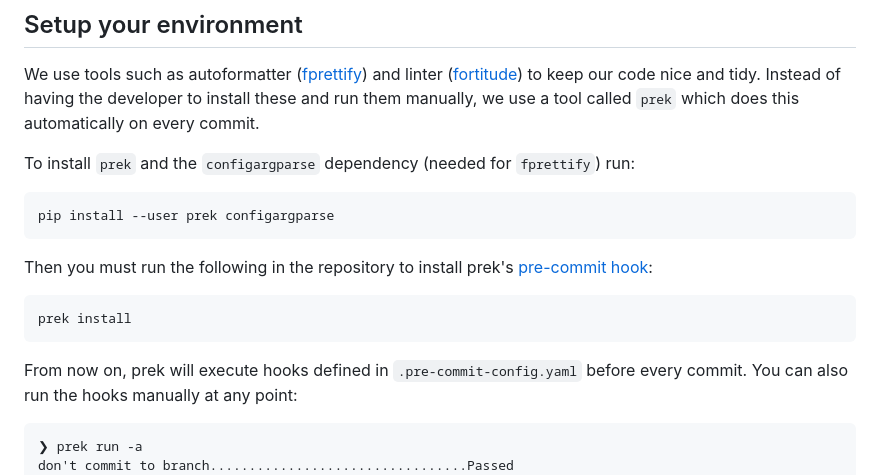
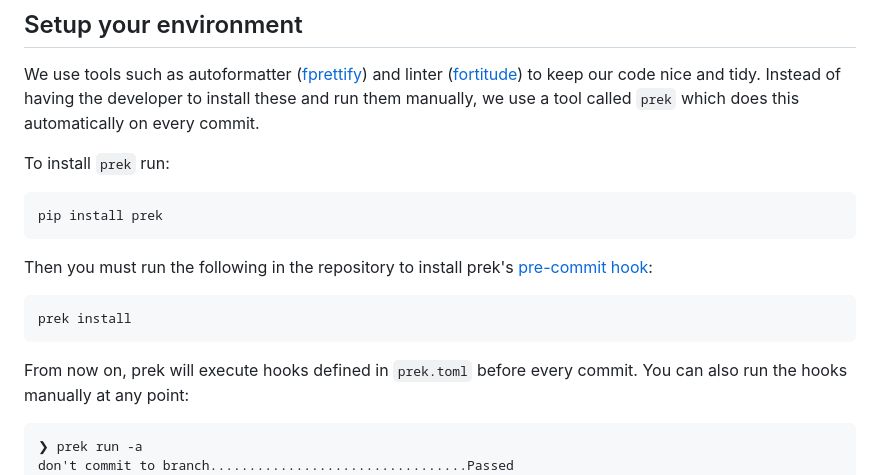
Before and after one commit to ispg-group/openfms, a Markdown page: CONTRIBUTING.md, the part around the change. Rendered like a GitHub page.

````diff
--- a/CONTRIBUTING.md
+++ b/CONTRIBUTING.md
@@ -10,10 +10,10 @@ to keep our code nice and tidy. Instead of having the developer to
 install these and run them manually, we use a tool called `prek`
 which does this automatically on every commit.
 
-To install `prek` and the `configargparse` dependency (needed for `fprettify`) run:
+To install `prek` run:
 
 ```console
-pip install --user prek configargparse
+pip install prek
 ```
 
 Then you must run the following in the repository to install prek's [pre-commit hook](https://git-scm.com/book/en/v2/Customizing-Git-Git-Hooks):
@@ -22,7 +22,7 @@ Then you must run the following in the repository to install prek's [pre-commit
 prek install
 ```
 
-From now on, prek will execute hooks defined in `.pre-commit-config.yaml` before every commit.
+From now on, prek will execute hooks defined in `prek.toml` before every commit.
 You can also run the hooks manually at any point:
 
 ```
````
